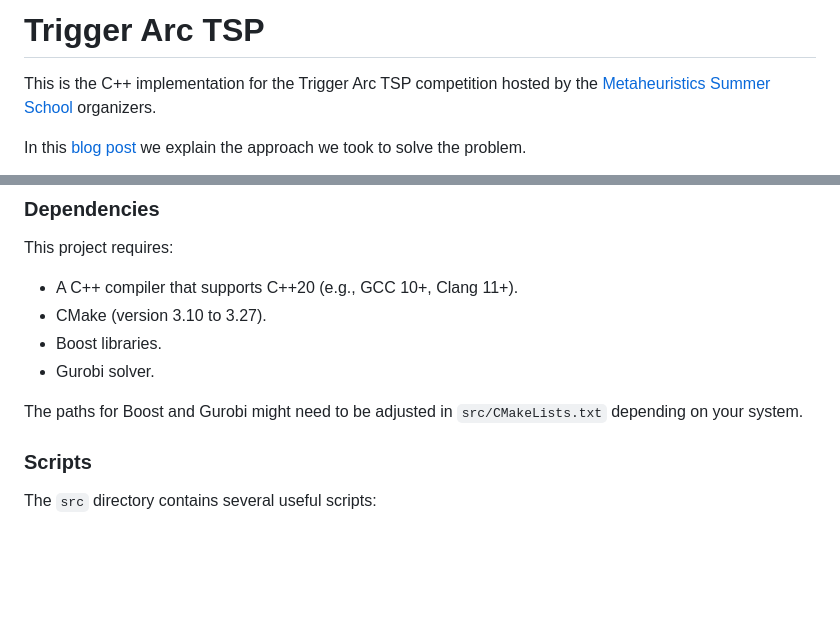
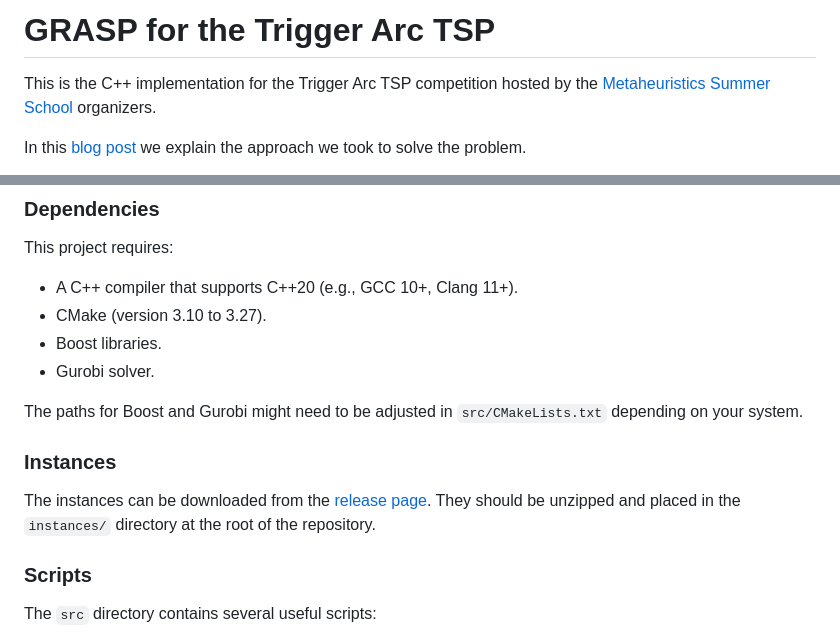
Before and after one commit to jsalvasoler/trigger_arc_tsp, a Markdown page: README.md, 2 parts joined by grey strips. GitHub-like rendering; blank space fills up the shorter version.

```diff
--- a/README.md
+++ b/README.md
@@ -1,4 +1,4 @@
-# Trigger Arc TSP
+# GRASP for the Trigger Arc TSP
 
 This is the C++ implementation for the Trigger Arc TSP competition hosted by the [Metaheuristics Summer School](https://fourclicks.eu/fck/mess2024/frontend/#/home/dashboard) organizers.
 
@@ -34,6 +34,10 @@ This project requires:
 - Gurobi solver.
 
 The paths for Boost and Gurobi might need to be adjusted in `src/CMakeLists.txt` depending on your system.
+
+### Instances
+
+The instances can be downloaded from the [release page](https://github.com/jsalvasoler/trigger_arc_tsp/releases/tag/v1.0.0/instances.zip). They should be unzipped and placed in the `instances/` directory at the root of the repository.
 
 ### Scripts
 
```
